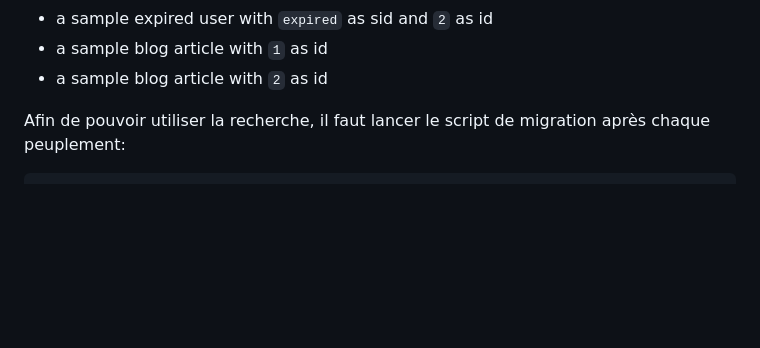
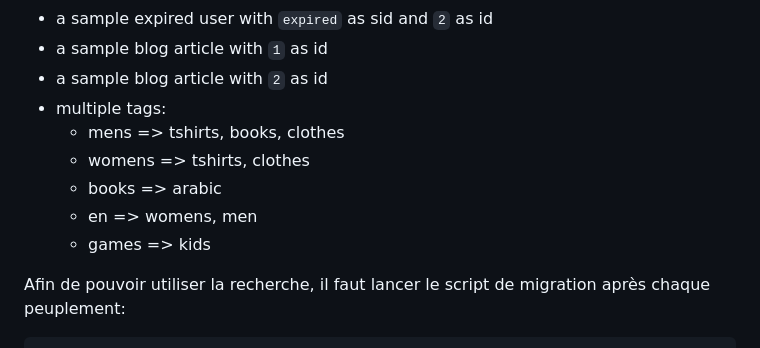
Before and after one commit to 2-towns/artisons, a Markdown page: README.md, the part around the change. Drawn GitHub-style; blank space fills up the shorter version.

```diff
--- a/README.md
+++ b/README.md
@@ -93,6 +93,12 @@ Les données disponibles sont:
 - a sample expired user with `expired` as sid and `2` as id
 - a sample blog article with `1` as id
 - a sample blog article with `2` as id
+- multiple tags:
+  - mens => tshirts, books, clothes
+  - womens => tshirts, clothes
+  - books => arabic
+  - en => womens, men
+  - games => kids
 
 Afin de pouvoir utiliser la recherche, il faut lancer le script de migration après chaque peuplement:
 
```
